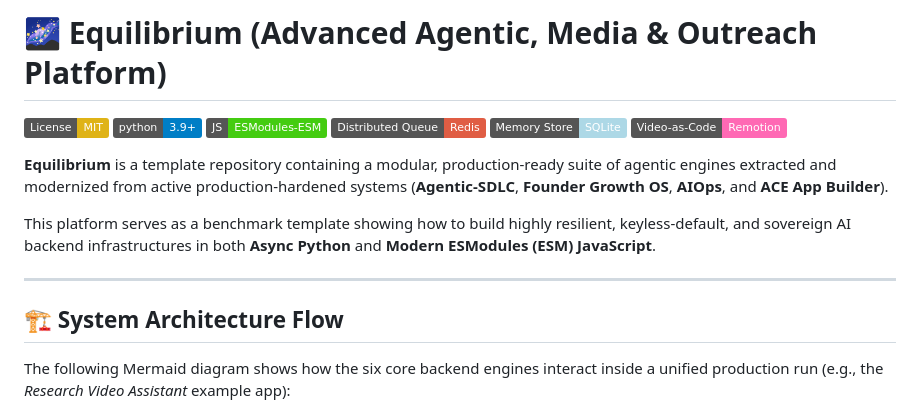
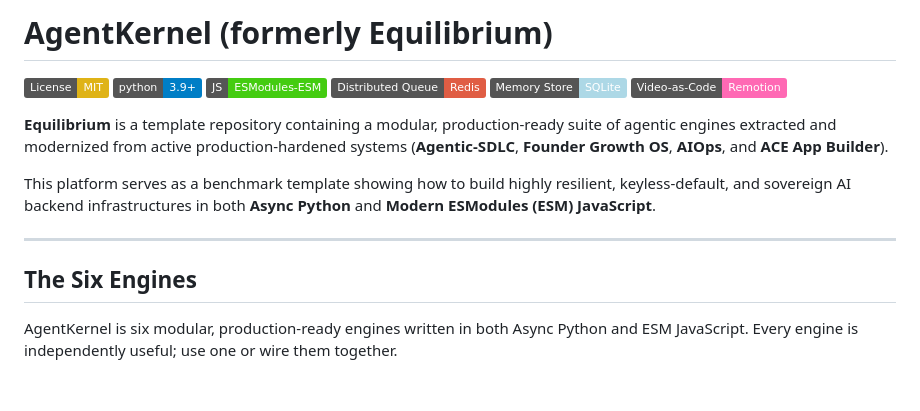
Before and after one commit to shubham0086/agentkernel, a Markdown page: README.md, the part around one of its changes. Rendered like a GitHub page; badges without logos; blank space fills up the shorter version.

Commit message:
fix: rename to AgentKernel, replace application-specific diagram with clear 6-engine table

```diff
--- a/README.md
+++ b/README.md
@@ -1,4 +1,4 @@
-# 🌌 Equilibrium (Advanced Agentic, Media & Outreach Platform)
+# AgentKernel (formerly Equilibrium)
 
 [![License: MIT](https://img.shields.io/badge/License-MIT-yellow.svg)](LICENSE)
 [![Python Version](https://img.shields.io/badge/python-3.9+-blue.svg)](pyproject.toml)
@@ -13,7 +13,7 @@ This platform serves as a benchmark template showing how to build highly resilie
 
 ---
 
-## 🏗️ System Architecture Flow
+## The Six Engines
 
-The following Mermaid diagram shows how the six core backend engines interact inside a unified production run (e.g., the *Research Video Assistant* example app):
+AgentKernel is six modular, production-ready engines written in both Async Python and ESM JavaScript. Every engine is independently useful; use one or wire them together.
 
```
Also changed, not shown: other parts of README.md (+8 -19 lines).
